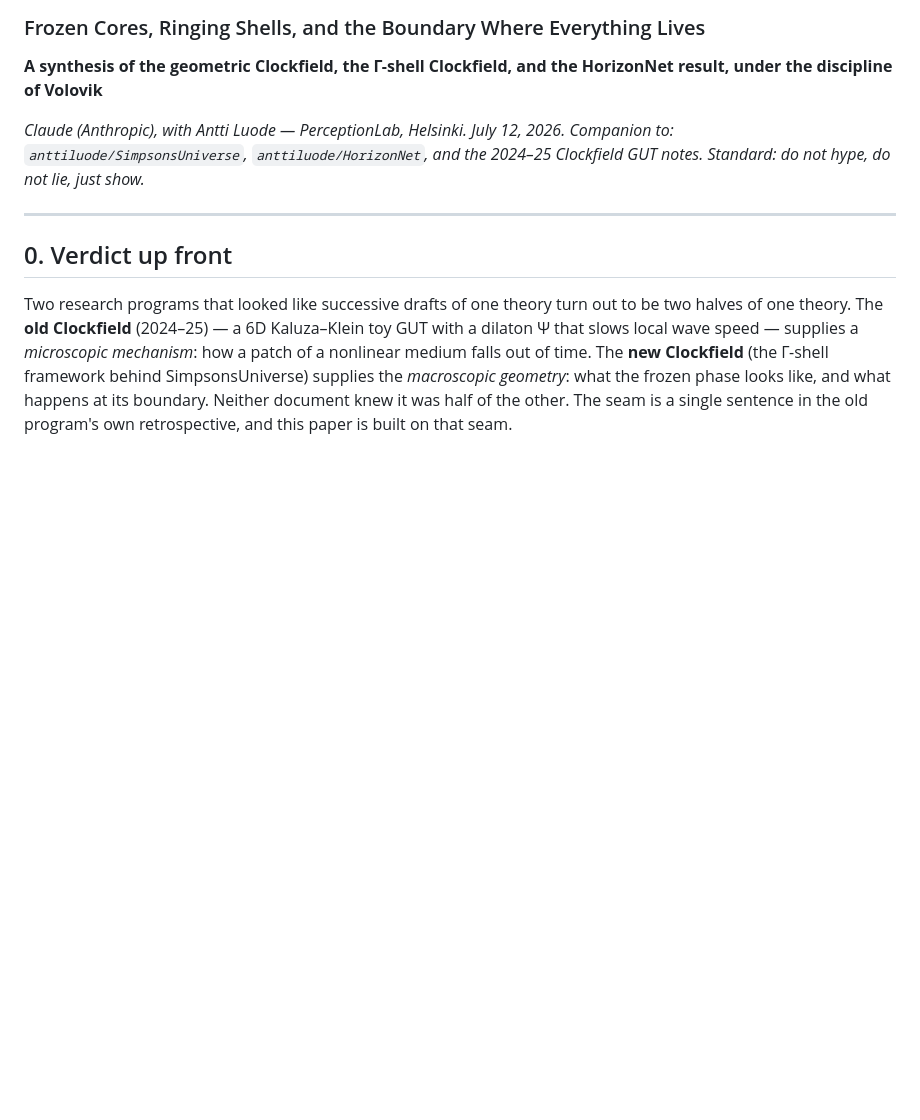
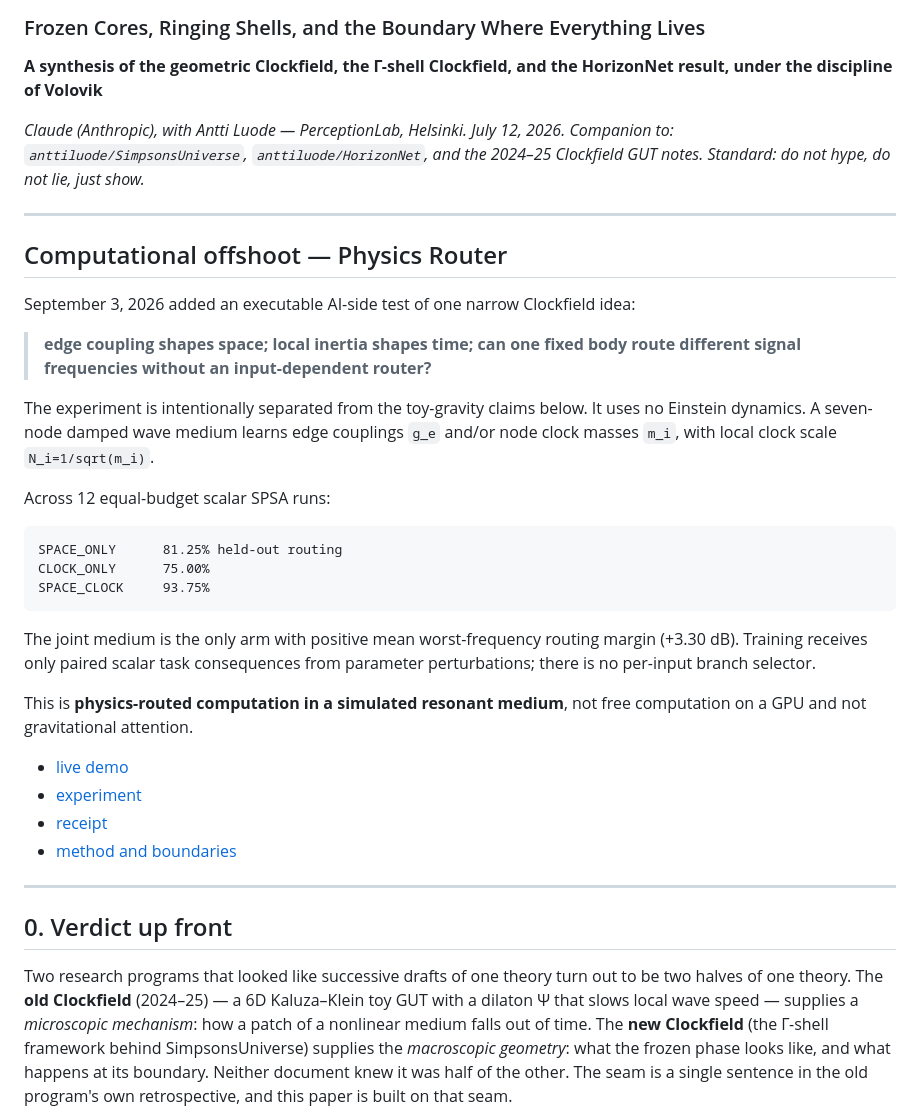
Before and after one commit to anttiluode/ClockfieldUnified, a Markdown page: README.md, the part around the change. Rendered like a GitHub page; blank space fills up the shorter version.

Commit message:
Link Clockfield physics-router experiment

````diff
--- a/README.md
+++ b/README.md
@@ -7,6 +7,33 @@
 *Claude (Anthropic), with Antti Luode — PerceptionLab, Helsinki. July 12, 2026.*
 *Companion to: `anttiluode/SimpsonsUniverse`, `anttiluode/HorizonNet`, and the 2024–25 Clockfield GUT notes.*
 *Standard: do not hype, do not lie, just show.*
+
+---
+
+## Computational offshoot — Physics Router
+
+September 3, 2026 added an executable AI-side test of one narrow Clockfield idea:
+
+> **edge coupling shapes space; local inertia shapes time; can one fixed body route different signal frequencies without an input-dependent router?**
+
+The experiment is intentionally separated from the toy-gravity claims below. It uses no Einstein dynamics. A seven-node damped wave medium learns edge couplings `g_e` and/or node clock masses `m_i`, with local clock scale `N_i=1/sqrt(m_i)`.
+
+Across 12 equal-budget scalar SPSA runs:
+
+```text
+SPACE_ONLY      81.25% held-out routing
+CLOCK_ONLY      75.00%
+SPACE_CLOCK     93.75%
+```
+
+The joint medium is the only arm with positive mean worst-frequency routing margin (+3.30 dB). Training receives only paired scalar task consequences from parameter perturbations; there is no per-input branch selector.
+
+This is **physics-routed computation in a simulated resonant medium**, not free computation on a GPU and not gravitational attention.
+
+- [live demo](index.html)
+- [experiment](physics_router/experiment.py)
+- [receipt](physics_router/results/GATE0.json)
+- [method and boundaries](physics_router/README.md)
 
 ---
 
````
